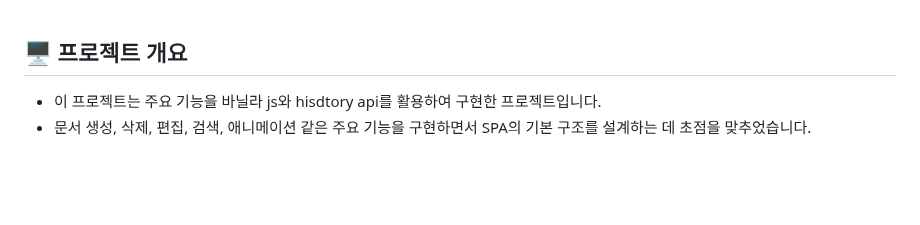
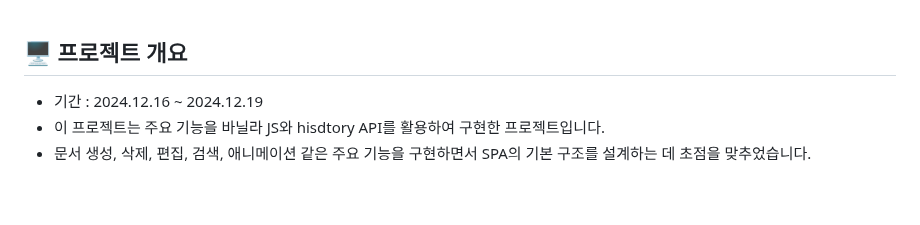
Before and after one commit to kimyougmin/NotionClone, a Markdown page: README.md, the part around one of its changes. Rendered like a GitHub page.

```diff
--- a/README.md
+++ b/README.md
@@ -4,7 +5,8 @@
 <br><br><br>
 
 ## 🖥️ 프로젝트 개요
-- 이 프로젝트는 주요 기능을 바닐라 js와 hisdtory api를 활용하여 구현한 프로젝트입니다.
+- 기간 : 2024.12.16 ~ 2024.12.19
+- 이 프로젝트는 주요 기능을 바닐라 JS와 hisdtory API를 활용하여 구현한 프로젝트입니다.
 - 문서 생성, 삭제, 편집, 검색, 애니메이션 같은 주요 기능을 구현하면서 SPA의 기본 구조를 설계하는 데 초점을 맞추었습니다.
 <br><br><br>
 
```
Also changed, not shown: other parts of README.md (+12 -11 lines).
